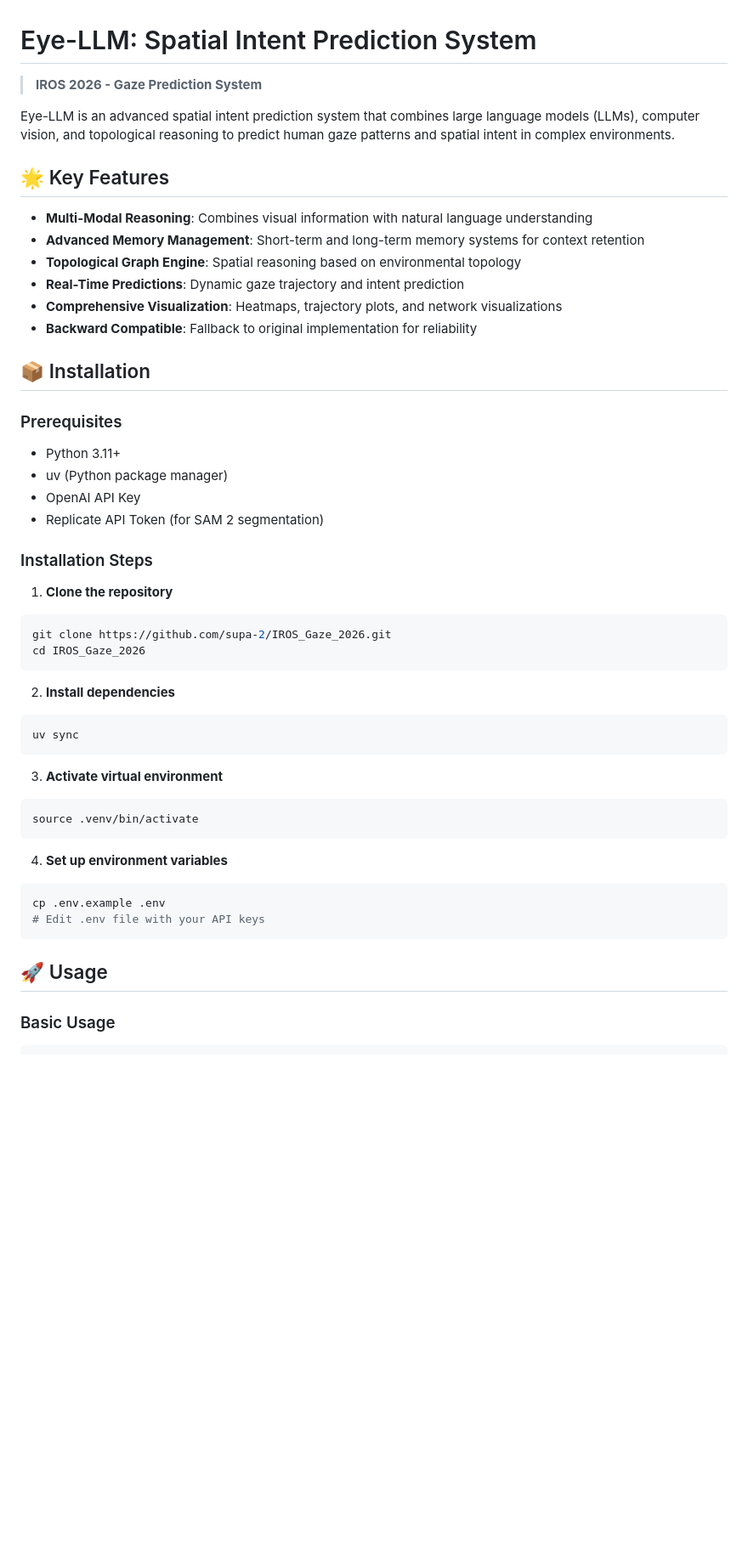
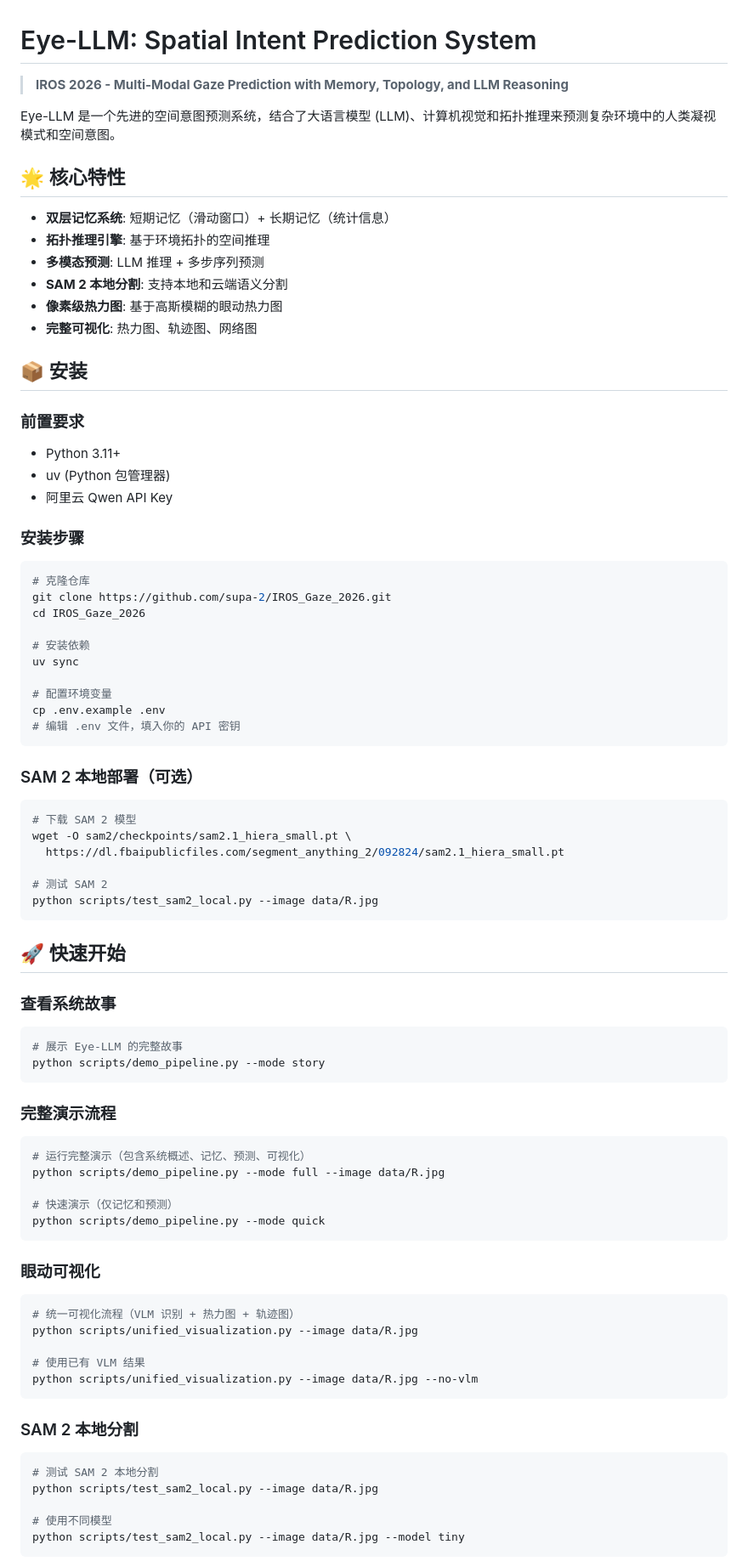
Before and after one commit to supa-2/IROS_Gaze_2026, a Markdown page: README.md, the part around one of its changes. Shown at 85% size. Rendered like a GitHub page; blank space fills up the shorter version.

Commit message:
docs: 更新 README，添加新功能说明
- 添加 SAM 2 本地部署说明
- 添加快速开始示例
- 添加脚本使用说明
- 添加实验结果数据
- 更新项目结构

````diff
--- a/README.md
+++ b/README.md
@@ -1,51 +1,88 @@
 # Eye-LLM: Spatial Intent Prediction System
 
-> **IROS 2026 - Gaze Prediction System**
+> **IROS 2026 - Multi-Modal Gaze Prediction with Memory, Topology, and LLM Reasoning**
 
-Eye-LLM is an advanced spatial intent prediction system that combines large language models (LLMs), computer vision, and topological reasoning to predict human gaze patterns and spatial intent in complex environments.
+Eye-LLM 是一个先进的空间意图预测系统，结合了大语言模型 (LLM)、计算机视觉和拓扑推理来预测复杂环境中的人类凝视模式和空间意图。
 
-## 🌟 Key Features
+## 🌟 核心特性
 
-- **Multi-Modal Reasoning**: Combines visual information with natural language understanding
-- **Advanced Memory Management**: Short-term and long-term memory systems for context retention
-- **Topological Graph Engine**: Spatial reasoning based on environmental topology
-- **Real-Time Predictions**: Dynamic gaze trajectory and intent prediction
-- **Comprehensive Visualization**: Heatmaps, trajectory plots, and network visualizations
-- **Backward Compatible**: Fallback to original implementation for reliability
+- **双层记忆系统**: 短期记忆（滑动窗口）+ 长期记忆（统计信息）
+- **拓扑推理引擎**: 基于环境拓扑的空间推理
+- **多模态预测**: LLM 推理 + 多步序列预测
+- **SAM 2 本地分割**: 支持本地和云端语义分割
+- **像素级热力图**: 基于高斯模糊的眼动热力图
+- **完整可视化**: 热力图、轨迹图、网络图
 
-## 📦 Installation
+## 📦 安装
 
-### Prerequisites
+### 前置要求
 
 - Python 3.11+
-- uv (Python package manager)
-- OpenAI API Key
-- Replicate API Token (for SAM 2 segmentation)
+- uv (Python 包管理器)
+- 阿里云 Qwen API Key
 
-### Installation Steps
+### 安装步骤
 
-1. **Clone the repository**
 ```bash
+# 克隆仓库
 git clone https://github.com/supa-2/IROS_Gaze_2026.git
 cd IROS_Gaze_2026
+
+# 安装依赖
+uv sync
+
+# 配置环境变量
+cp .env.example .env
+# 编辑 .env 文件，填入你的 API 密钥
 ```
 
-2. **Install dependencies**
+### SAM 2 本地部署（可选）
+
 ```bash
-uv sync
+# 下载 SAM 2 模型
+wget -O sam2/checkpoints/sam2.1_hiera_small.pt \
+  https://dl.fbaipublicfiles.com/segment_anything_2/092824/sam2.1_hiera_small.pt
+
+# 测试 SAM 2
+python scripts/test_sam2_local.py --image data/R.jpg
 ```
 
-3. **Activate virtual environment**
+## 🚀 快速开始
+
+### 查看系统故事
+
 ```bash
-source .venv/bin/activate
+# 展示 Eye-LLM 的完整故事
+python scripts/demo_pipeline.py --mode story
 ```
 
-4. **Set up environment variables**
+### 完整演示流程
+
 ```bash
-cp .env.example .env
-# Edit .env file with your API keys
+# 运行完整演示（包含系统概述、记忆、预测、可视化）
+python scripts/demo_pipeline.py --mode full --image data/R.jpg
+
+# 快速演示（仅记忆和预测）
+python scripts/demo_pipeline.py --mode quick
 ```
 
-## 🚀 Usage
+### 眼动可视化
 
-### Basic Usage
+```bash
+# 统一可视化流程（VLM 识别 + 热力图 + 轨迹图）
+python scripts/unified_visualization.py --image data/R.jpg
+
+# 使用已有 VLM 结果
+python scripts/unified_visualization.py --image data/R.jpg --no-vlm
+```
+
+### SAM 2 本地分割
+
+```bash
+# 测试 SAM 2 本地分割
+python scripts/test_sam2_local.py --image data/R.jpg
+
+# 使用不同模型
+python scripts/test_sam2_local.py --image data/R.jpg --model tiny
+```
+
````
Also changed, not shown: other parts of README.md (+163 -85 lines).
